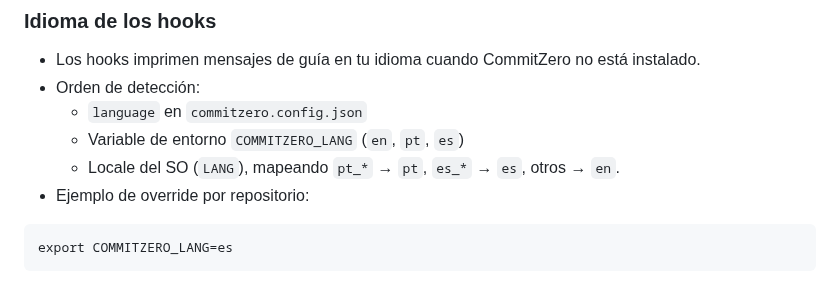
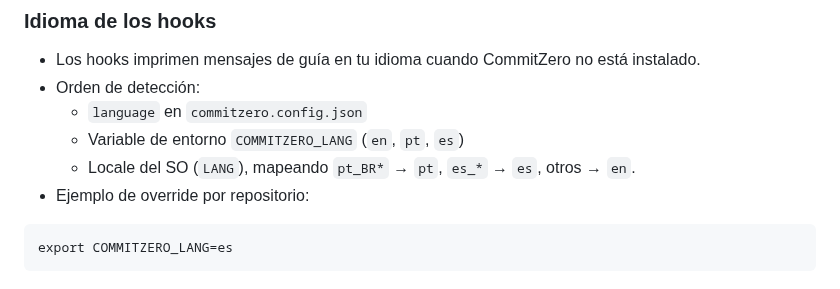
Before and after one commit to codemastersolutions/commitzero, a Markdown page: README.es.md, the part around the change. Rendered like a GitHub page.

Commit message:
upadte readme info

````diff
--- a/README.es.md
+++ b/README.es.md
@@ -157,7 +157,7 @@ commitzero cleanup
 - Orden de detección:
   - `language` en `commitzero.config.json`
   - Variable de entorno `COMMITZERO_LANG` (`en`, `pt`, `es`)
-  - Locale del SO (`LANG`), mapeando `pt_*` → `pt`, `es_*` → `es`, otros → `en`.
+  - Locale del SO (`LANG`), mapeando `pt_BR*` → `pt`, `es_*` → `es`, otros → `en`.
 - Ejemplo de override por repositorio:
 
 ```
````
Also changed, not shown: README.md (+1 -1 lines), README.pt-BR.md (+1 -1 lines).
